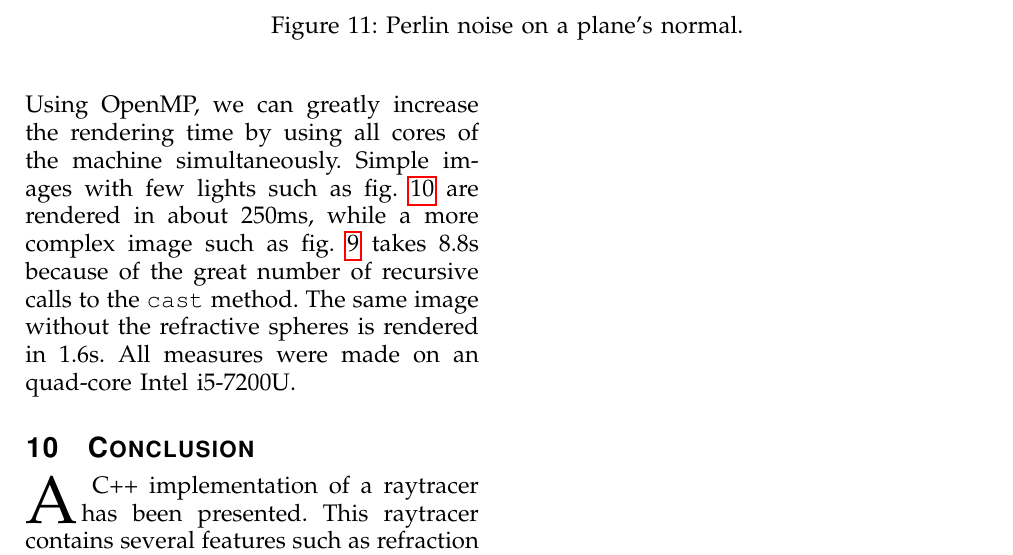
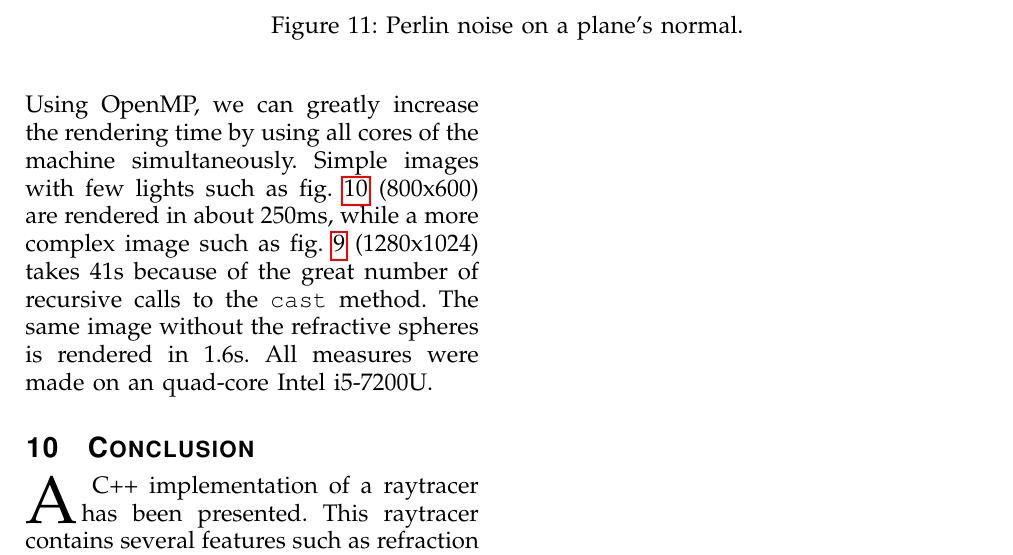
Before and after one commit to thibaudmichaud/raytracer, a LaTeX paper (report/PP_Report.tex): part of page 6 of 6, cut so that both start at the same text. Compiled offline with pdfLaTeX.

Commit message:
report: fix times in performance section.

```diff
--- a/report/PP_Report.tex
+++ b/report/PP_Report.tex
@@ -383,11 +383,11 @@ is rendered at this point as shown in \cref{fig:perlin-normal}.
 Raytracing is highly parallelizable since all pixels can be computed
 independently.  Using OpenMP, we can greatly increase the rendering time by
 using all cores of the machine simultaneously.  Simple images with few lights
-such as \cref{fig:perlin-color} are rendered in about 250ms, while a more complex
-image such as \cref{fig:sample-refr} takes 8.8s because of the great number of
-recursive calls to the \texttt{cast} method.  The same image without the
-refractive spheres is rendered in 1.6s.  All measures were made on an quad-core
-Intel i5-7200U.
+such as \cref{fig:perlin-color} (800x600) are rendered in about 250ms, while a
+more complex image such as \cref{fig:sample-refr} (1280x1024) takes 41s because
+of the great number of recursive calls to the \texttt{cast} method.  The same
+image without the refractive spheres is rendered in 1.6s.  All measures were
+made on an quad-core Intel i5-7200U.
 
 %%%%%%%%%%%%%%%%%%%%%%%%%%%%%%%%%%%%%%%%%%%%%%%%%%%%%%%%%%%%%%%%%%%%%%%%%%%%%%%%
 \section{Conclusion}
```
